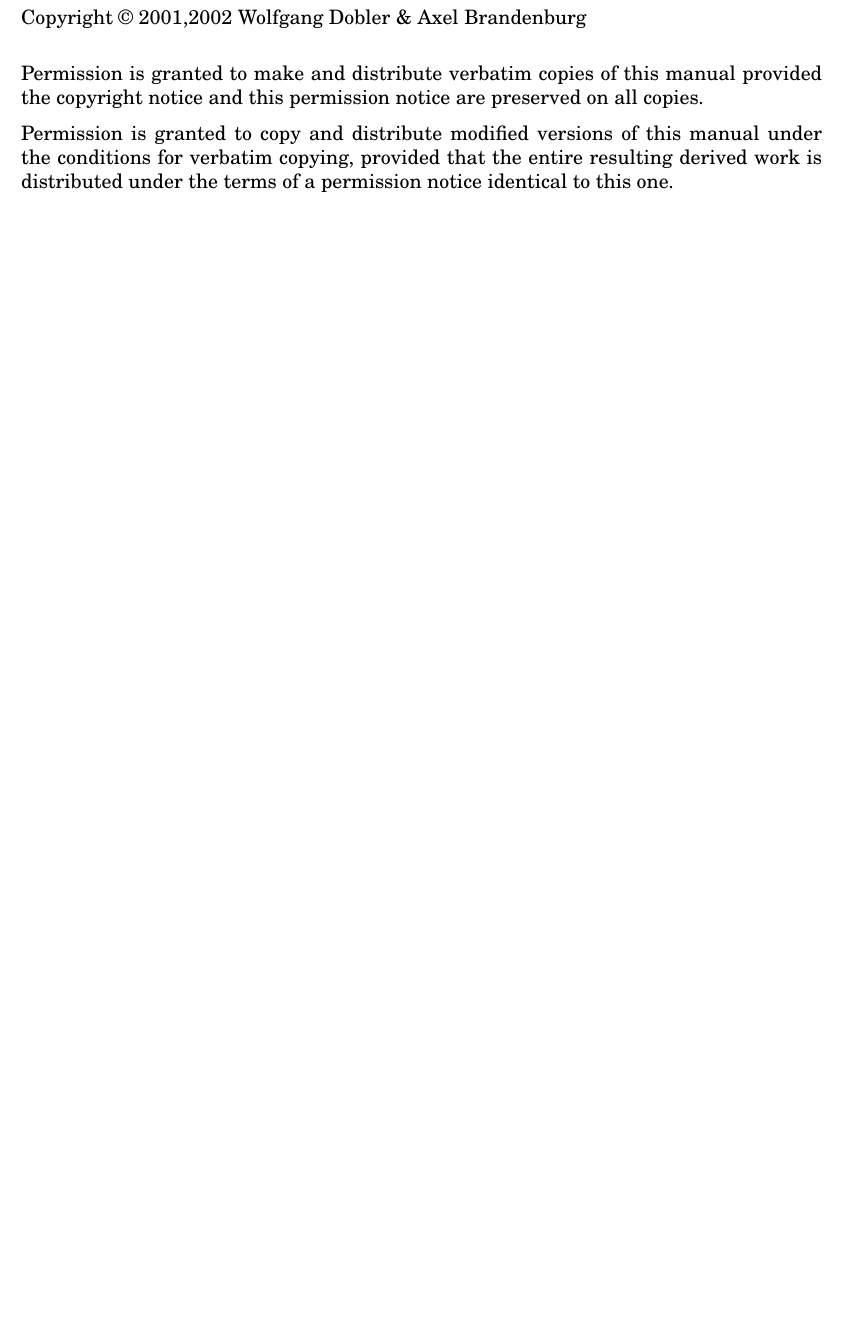
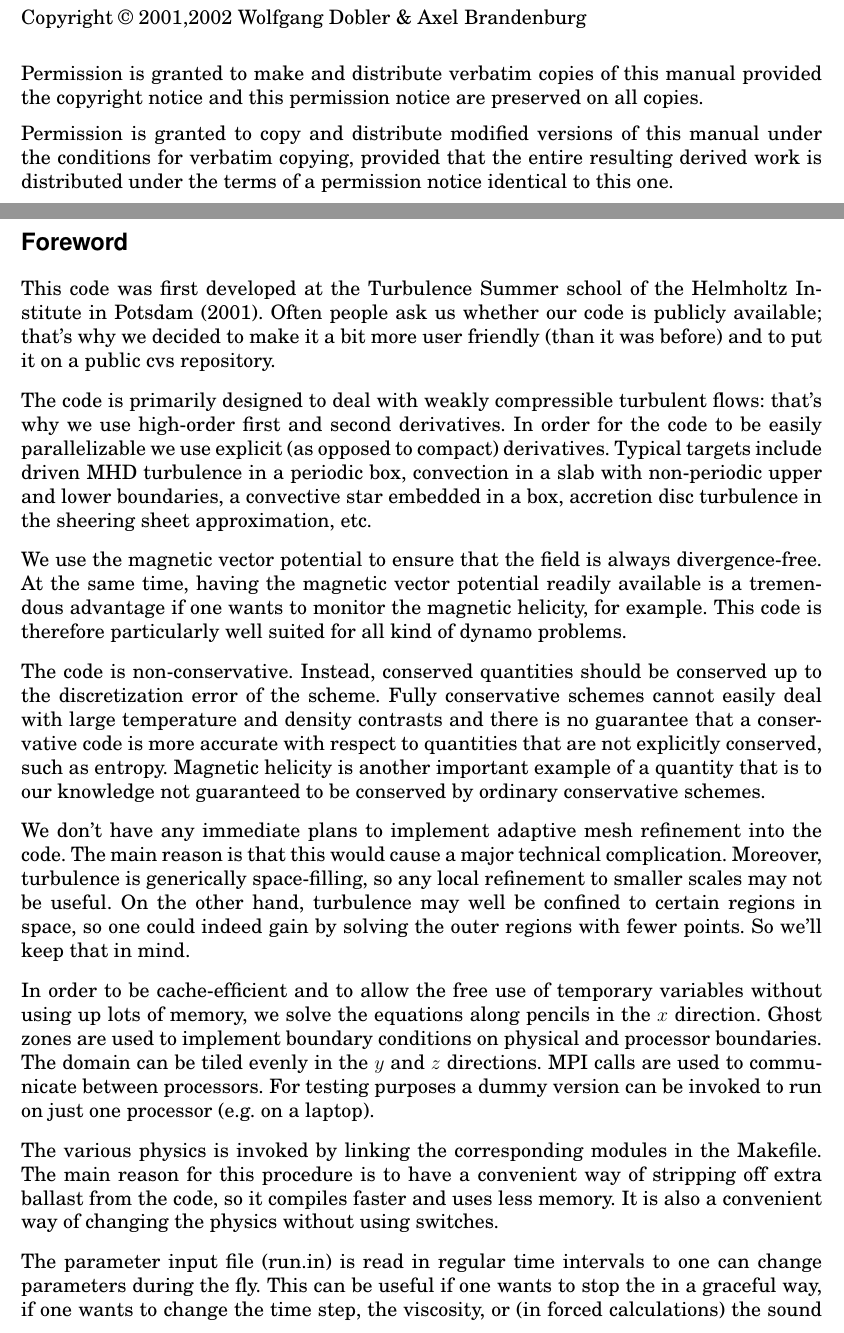
Before and after one commit to pencil-code/pencil-code, a LaTeX document (doc/manual.tex): part of page 2 of 13 before the commit and two parts of pages 2 and 3 of 18 after it, the two joined at a grey line, cut so that both start at the same text, the shorter picture padded with empty space. Compiled offline with pdfLaTeX.

Commit message:
I've added a foreword in the manual, + minor things. In run.f90 print time per step and pt. Minor print comment added in start.pro about xx,yy,zz.

```diff
--- a/doc/manual.tex
+++ b/doc/manual.tex
@@ -44,8 +44,9 @@
 
 \usepackage{graphicx}
 \usepackage{parskip,a4,vmargin}
-\setpapersize{A4}
-\setmargrb{20mm}{15mm}{20mm}{15mm}
+%\setpapersize{A4}  %AB: what if somebody prints it in Santa Barbara?
+%\setmargrb{20mm}{15mm}{20mm}{15mm}
+\setmargrb{20mm}{25mm}{20mm}{15mm}  %AB: just trying to adjust it for here.
 
 \frenchspacing
 \sloppy
@@ -159,9 +160,10 @@
 
 % ---------------------------------------------------------------------- %
 
-\title{{\sffamily\bfseries Installing and Using the MHD code}}
+\title{{\sffamily\bfseries Installing and Using the High-Order MHD MPI code}}
 %\subtitle{A very preliminary manual}
 \author{Wolfgang Dobler \& Axel Brandenburg}
+\date{\today,~ $ $Revision: 1.6 $ $}
 
 % ====================================================================== %
 
@@ -218,6 +220,67 @@
 \clearpage
 \pagestyle{plain}
 \pagenumbering{roman}
+
+\section*{Foreword}
+
+This code was first developed at the Turbulence Summer school of the
+Helmholtz Institute in Potsdam (2001).
+Often people ask us whether our code is publicly available;
+that's why we decided to make it a bit more user friendly (than it was before)
+and to put it on a public cvs repository.
+
+The code is primarily designed to deal with weakly compressible turbulent
+flows: that's why we use high-order first and second derivatives.
+In order for the code to be easily parallelizable we use explicit
+(as opposed to compact) derivatives.
+Typical targets include driven MHD turbulence in a periodic box,
+convection in a slab with non-periodic upper and lower boundaries,
+a convective star embedded in a box, accretion disc turbulence in
+the sheering sheet approximation, etc.
+
+We use the magnetic vector potential to ensure that the field
+is always divergence-free. At the same time, having the magnetic
+vector potential readily available is a tremendous advantage if
+one wants to monitor the magnetic helicity, for example.
+This code is therefore particularly well suited for all kind of
+dynamo problems.
+
+The code is non-conservative. Instead, conserved quantities should be
+conserved up to the discretization error of the scheme. Fully conservative
+schemes cannot easily deal with large temperature and density contrasts
+and there is no guarantee that a conservative code is more accurate with
+respect to quantities that are not explicitly conserved, such as entropy.
+Magnetic helicity is another important example of a quantity that is to
+our knowledge not guaranteed to be conserved by ordinary conservative
+schemes.
+
+We don't have any immediate plans to implement adaptive mesh refinement
+into the code. The main reason is that this would cause a major technical
+complication. Moreover, turbulence is generically space-filling, so any
+local refinement to smaller scales may not be useful. On the other hand,
+turbulence may well be confined to certain regions in space, so one
+could indeed gain by solving the outer regions with fewer points.
+So we'll keep that in mind.
+
+In order to be cache-efficient and to allow the free use of temporary
+variables without using up lots of memory, we solve the equations along
+pencils in the $x$ direction. Ghost zones are used to implement boundary
+conditions on physical and processor boundaries. The domain can be tiled
+evenly in the $y$ and $z$ directions. MPI calls are used to communicate
+between processors. For testing purposes a dummy version can be invoked
+to run on just one processor (e.g.\ on a laptop).
+
+The various physics is invoked by linking the corresponding modules in the
+Makefile. The main reason for this procedure is to have a convenient way
+of stripping off extra ballast from the code, so it compiles faster and
+uses less memory. It is also a convenient way of changing the physics
+without using switches.
+
+The parameter input file (run.in) is read in regular time intervals
+to one can change parameters during the fly. This can be useful if one
+wants to stop the in a graceful way, if one wants to change the time step,
+the viscosity, or (in forced calculations) the sound speed. Obviously, in
+some cases changing certain parameters on the fly could be totally crazy.
 
 \tableofcontents
 \clearpage
```
Also changed, not shown: doc/manual.tex (40 more changed lines), 2 other files.
